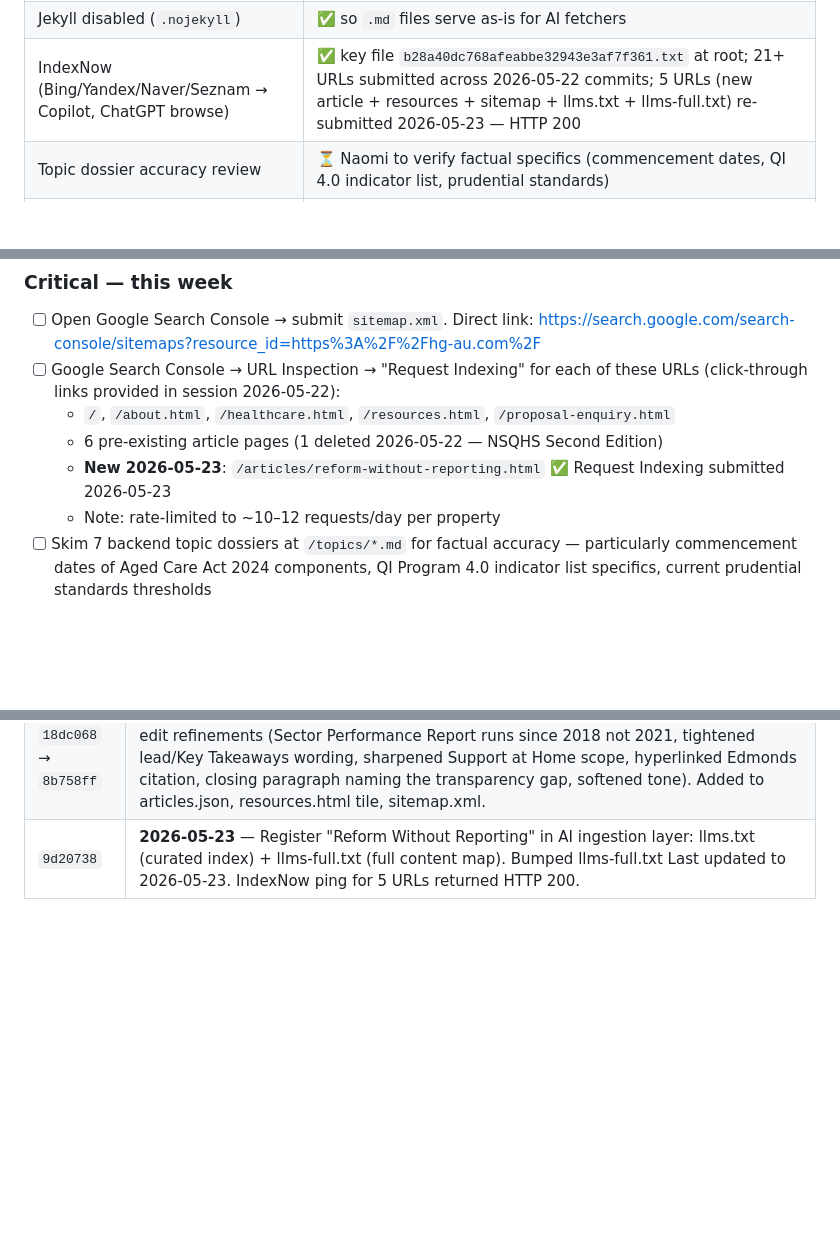
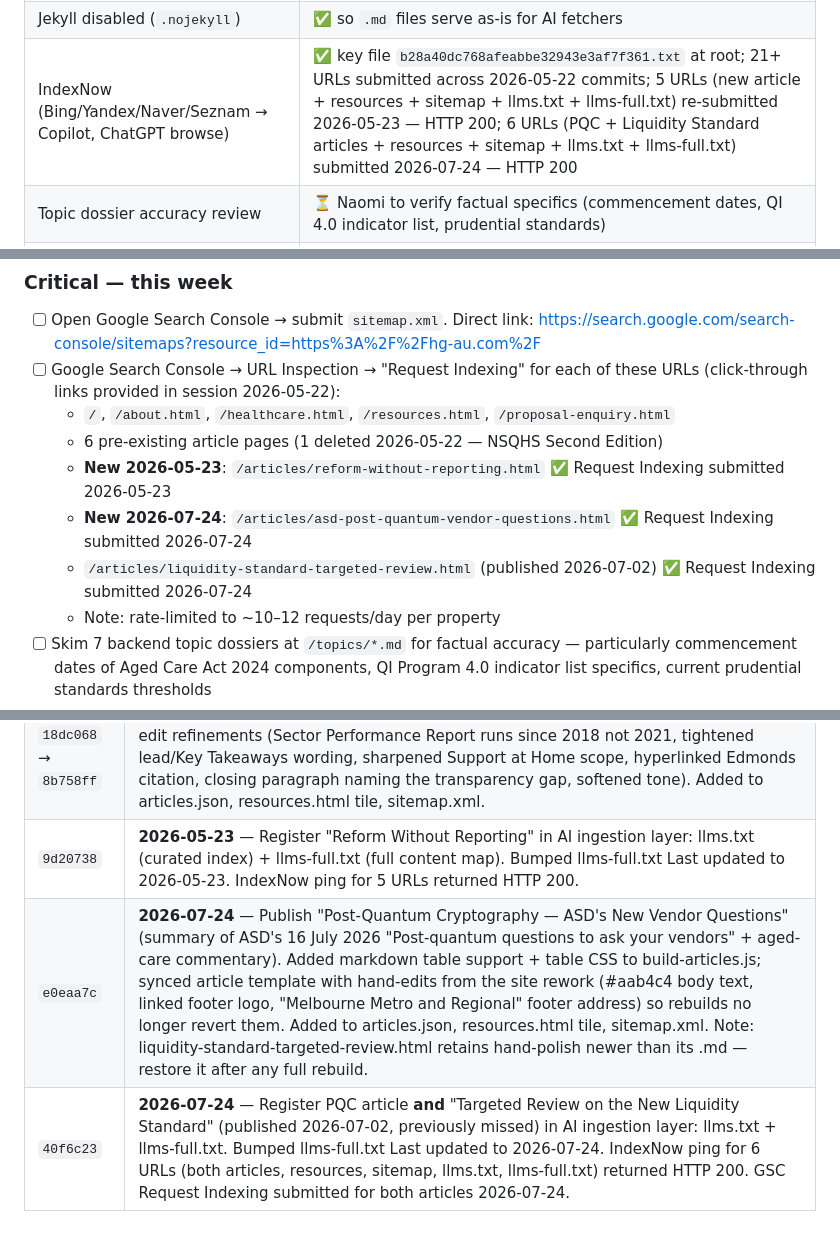
Before and after one commit to holistic-governance/website, a Markdown page: SEO-PLAN.md, 3 parts joined by grey strips. Drawn GitHub-style; blank space fills up the shorter version.

Commit message:
Log PQC article publish, llms registration and indexing in SEO plan
Co-Authored-By: Claude Fable 5 <noreply@anthropic.com>

```diff
--- a/SEO-PLAN.md
+++ b/SEO-PLAN.md
@@ -53,7 +53,7 @@ Reference doc for the SEO work on the Holistic Governance website. Written 2026-
 | Incorrect "NSQHS Standards Second Edition: Key Changes for 2025" article deleted | ✅ 2026-05-22 (factual errors per author); removed from sitemap, llms files, resources.html |
 | Backend HG Reference topic dossiers at `/topics/` | ✅ 9 dossiers, ~12,500 words — Aged Care Act 2024, Strengthened Standards, Rights-Based Care, ACQS Audit, Financial & Prudential Standards, QI Program, SIRS, Support at Home, Board Responsibilities (incl. Responsible Person duties). Indexed only via `llms.txt`; not in sitemap; not linked from visible pages. |
 | Jekyll disabled (`.nojekyll`) | ✅ so `.md` files serve as-is for AI fetchers |
-| IndexNow (Bing/Yandex/Naver/Seznam → Copilot, ChatGPT browse) | ✅ key file `b28a40dc768afeabbe32943e3af7f361.txt` at root; 21+ URLs submitted across 2026-05-22 commits; 5 URLs (new article + resources + sitemap + llms.txt + llms-full.txt) re-submitted 2026-05-23 — HTTP 200 |
+| IndexNow (Bing/Yandex/Naver/Seznam → Copilot, ChatGPT browse) | ✅ key file `b28a40dc768afeabbe32943e3af7f361.txt` at root; 21+ URLs submitted across 2026-05-22 commits; 5 URLs (new article + resources + sitemap + llms.txt + llms-full.txt) re-submitted 2026-05-23 — HTTP 200; 6 URLs (PQC + Liquidity Standard articles + resources + sitemap + llms.txt + llms-full.txt) submitted 2026-07-24 — HTTP 200 |
 | Topic dossier accuracy review | ⏳ Naomi to verify factual specifics (commencement dates, QI 4.0 indicator list, prudential standards) |
 | Article-specific OG images | ⏳ pipeline supports per-article OG; no per-article images created yet |
 
@@ -68,6 +68,8 @@ Reference doc for the SEO work on the Holistic Governance website. Written 2026-
   - `/`, `/about.html`, `/healthcare.html`, `/resources.html`, `/proposal-enquiry.html`
   - 6 pre-existing article pages (1 deleted 2026-05-22 — NSQHS Second Edition)
   - **New 2026-05-23**: `/articles/reform-without-reporting.html` ✅ Request Indexing submitted 2026-05-23
+  - **New 2026-07-24**: `/articles/asd-post-quantum-vendor-questions.html` ✅ Request Indexing submitted 2026-07-24
+  - `/articles/liquidity-standard-targeted-review.html` (published 2026-07-02) ✅ Request Indexing submitted 2026-07-24
   - Note: rate-limited to ~10–12 requests/day per property
 - [ ] Skim 7 backend topic dossiers at `/topics/*.md` for factual accuracy — particularly commencement dates of Aged Care Act 2024 components, QI Program 4.0 indicator list specifics, current prudential standards thresholds
 - [ ] Flip GBP to service-area mode (hide street, add service areas)
@@ -291,3 +293,5 @@ The 2026-05-05 09:00 AEST one-time check-in routine has elapsed (trig_01KeRhAzLf
 | `4302198` | `.nojekyll` (so `.md` files serve as-is, not converted to .html by Jekyll); remove visible FAQ from homepage per request + remove corresponding FAQPage schema to keep schema aligned with visible content |
 | `18dc068` → `8b758ff` | **2026-05-23** — Publish "Reform Without Reporting" sector insight article + 4 author-edit refinements (Sector Performance Report runs since 2018 not 2021, tightened lead/Key Takeaways wording, sharpened Support at Home scope, hyperlinked Edmonds citation, closing paragraph naming the transparency gap, softened tone). Added to articles.json, resources.html tile, sitemap.xml. |
 | `9d20738` | **2026-05-23** — Register "Reform Without Reporting" in AI ingestion layer: llms.txt (curated index) + llms-full.txt (full content map). Bumped llms-full.txt Last updated to 2026-05-23. IndexNow ping for 5 URLs returned HTTP 200. |
+| `e0eaa7c` | **2026-07-24** — Publish "Post-Quantum Cryptography — ASD's New Vendor Questions" (summary of ASD's 16 July 2026 "Post-quantum questions to ask your vendors" + aged-care commentary). Added markdown table support + table CSS to build-articles.js; synced article template with hand-edits from the site rework (#aab4c4 body text, linked footer logo, "Melbourne Metro and Regional" footer address) so rebuilds no longer revert them. Added to articles.json, resources.html tile, sitemap.xml. Note: liquidity-standard-targeted-review.html retains hand-polish newer than its .md — restore it after any full rebuild. |
+| `40f6c23` | **2026-07-24** — Register PQC article **and** "Targeted Review on the New Liquidity Standard" (published 2026-07-02, previously missed) in AI ingestion layer: llms.txt + llms-full.txt. Bumped llms-full.txt Last updated to 2026-07-24. IndexNow ping for 6 URLs (both articles, resources, sitemap, llms.txt, llms-full.txt) returned HTTP 200. GSC Request Indexing submitted for both articles 2026-07-24. |
```
